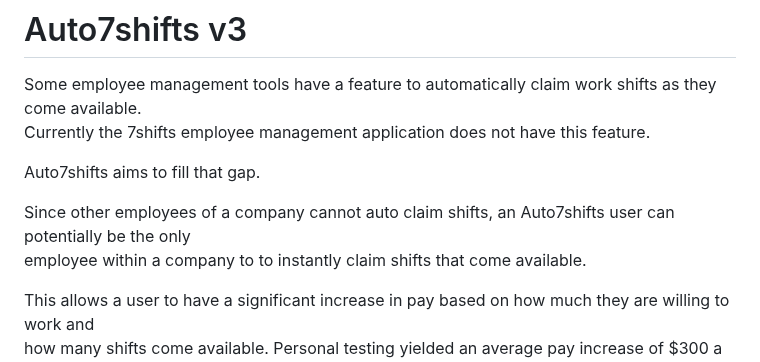
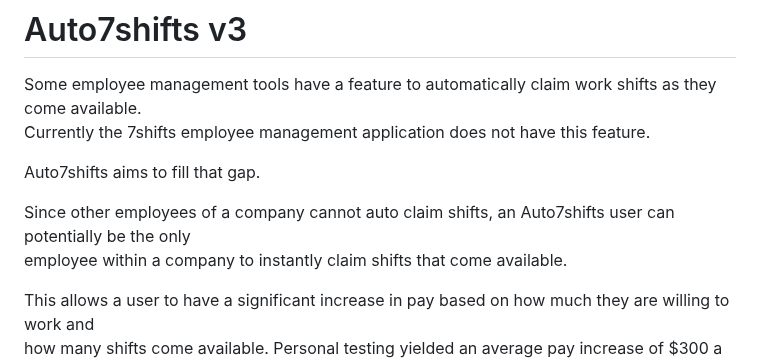
Before and after one commit to 7urtles/auto7shifts, a Markdown page: v3/README.md, the part around the change. GitHub-like rendering.

```diff
--- a/v3/README.md
+++ b/v3/README.md
@@ -6,7 +6,7 @@ Currently the 7shifts employee management application does not have this feature
 Auto7shifts aims to fill that gap.
 
 Since other employees of a company cannot auto claim shifts, an Auto7shifts user can potentially be the only
-employee within a company to to instantly claim shifts that come available.
+employee within a company to instantly claim shifts that come available.
 
 This allows a user to have a significant increase in pay based on how much they are willing to work and
 how many shifts come available. Personal testing yielded an average pay increase of $300 a week.
```
